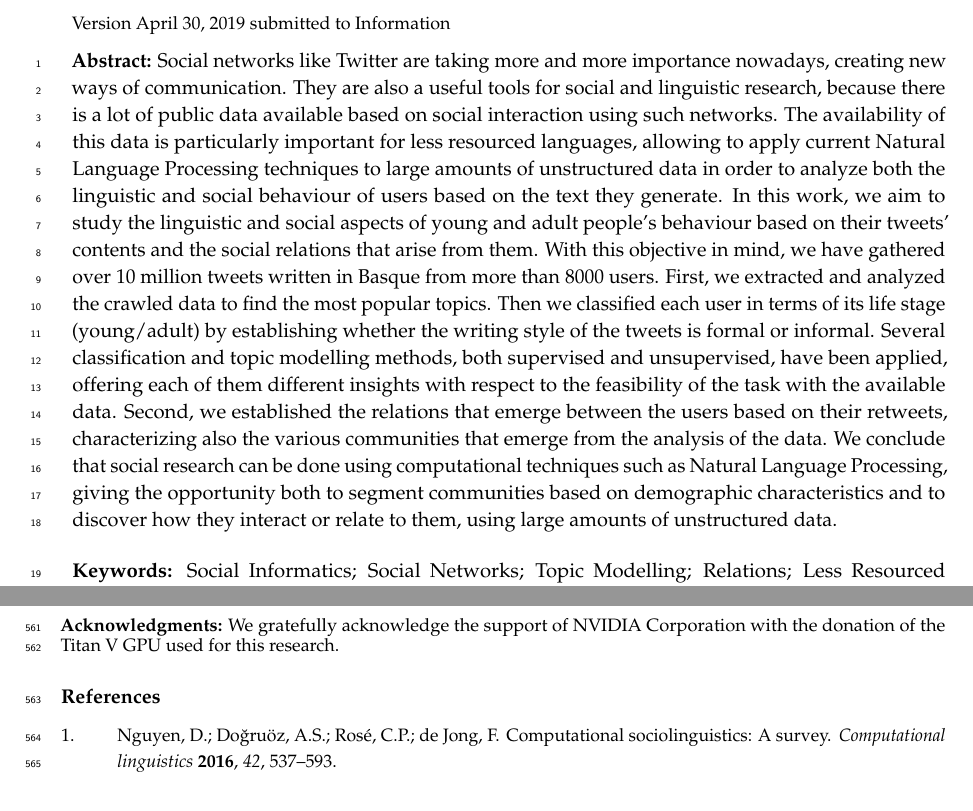
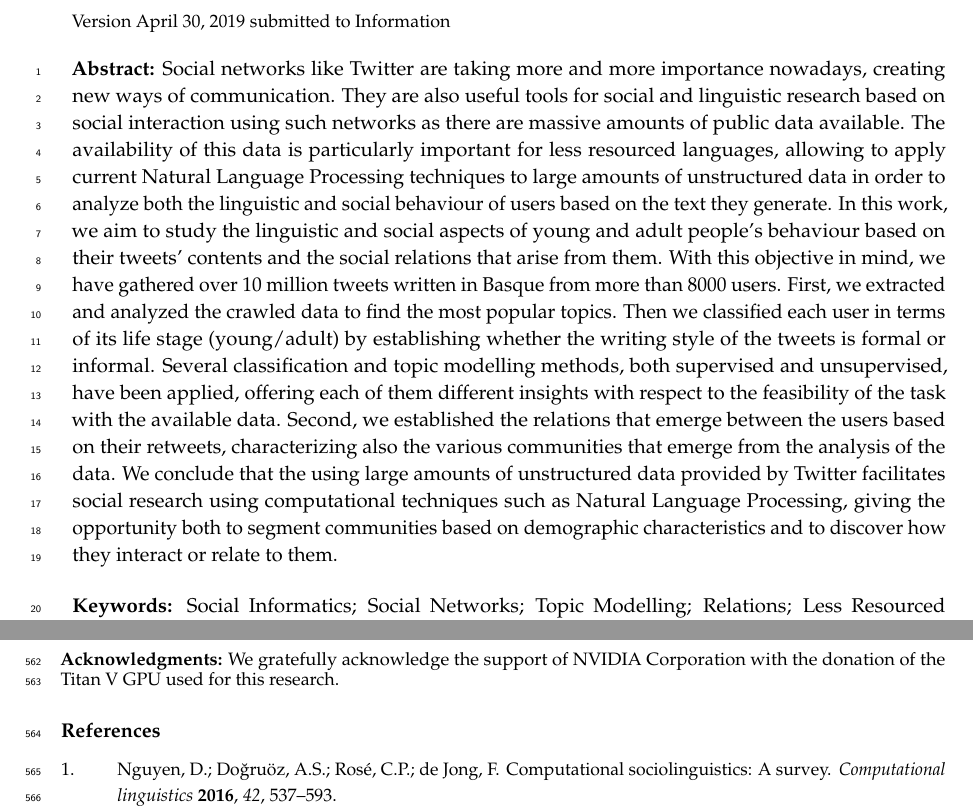
Before and after one commit to ragerri/heldugazte-information-paper-2019, a LaTeX paper (artikulua.tex): two parts of pages 1 and 19 of 21, joined at a grey line, cut so that both start at the same text. Compiled offline with pdfLaTeX.

```diff
--- a/artikulua.tex
+++ b/artikulua.tex
@@ -95,7 +95,7 @@
 %\simplesumm{} % Simple summary
 
 % Abstract (Do not insert blank lines, i.e. \\)
-\abstract{Social networks like Twitter are taking more and more importance nowadays, creating new ways of communication. They are also a useful tools for social and linguistic research, because there is a lot of public data available based on social interaction using such networks. The availability of this data is particularly important for less resourced languages, allowing to apply current Natural Language Processing techniques to large amounts of unstructured data in order to analyze both the linguistic and social behaviour of users based on the text they generate. In this work, we aim to study the linguistic and social aspects of young and adult people’s behaviour based on their tweets' contents and the social relations that arise from them. With this objective in mind, we have gathered over 10 million tweets written in Basque from more than 8000 users. First, we extracted and analyzed the crawled data to find the most popular topics. Then we classified each user in terms of its life stage (young/adult) by establishing whether the writing style of the tweets is formal or informal. Several classification and topic modelling methods, both supervised and unsupervised, have been applied, offering each of them different insights with respect to the feasibility of the task with the available data. Second, we established the relations that emerge between the users based on their retweets, characterizing also the various communities that emerge from the analysis of the data. We conclude that social research can be done using computational techniques such as Natural Language Processing, giving the opportunity both to segment communities based on demographic characteristics and to discover how they interact or relate to them, using large amounts of unstructured data.}
+\abstract{Social networks like Twitter are taking more and more importance nowadays, creating new ways of communication. They are also useful tools for social and linguistic research based on social interaction using such networks as there are massive amounts of public data available. The availability of this data is particularly important for less resourced languages, allowing to apply current Natural Language Processing techniques to large amounts of unstructured data in order to analyze both the linguistic and social behaviour of users based on the text they generate. In this work, we aim to study the linguistic and social aspects of young and adult people’s behaviour based on their tweets' contents and the social relations that arise from them. With this objective in mind, we have gathered over 10 million tweets written in Basque from more than 8000 users. First, we extracted and analyzed the crawled data to find the most popular topics. Then we classified each user in terms of its life stage (young/adult) by establishing whether the writing style of the tweets is formal or informal. Several classification and topic modelling methods, both supervised and unsupervised, have been applied, offering each of them different insights with respect to the feasibility of the task with the available data. Second, we established the relations that emerge between the users based on their retweets, characterizing also the various communities that emerge from the analysis of the data. We conclude that the using large amounts of unstructured data provided by Twitter facilitates social research using computational techniques such as Natural Language Processing, giving the opportunity both to segment communities based on demographic characteristics and to discover how they interact or relate to them.}
 
 % Keywords
 \keyword{Social Informatics; Social Networks; Topic Modelling; Relations; Less Resourced Languages; Text Classification; Information Extraction; Natural Language Processing}
```
